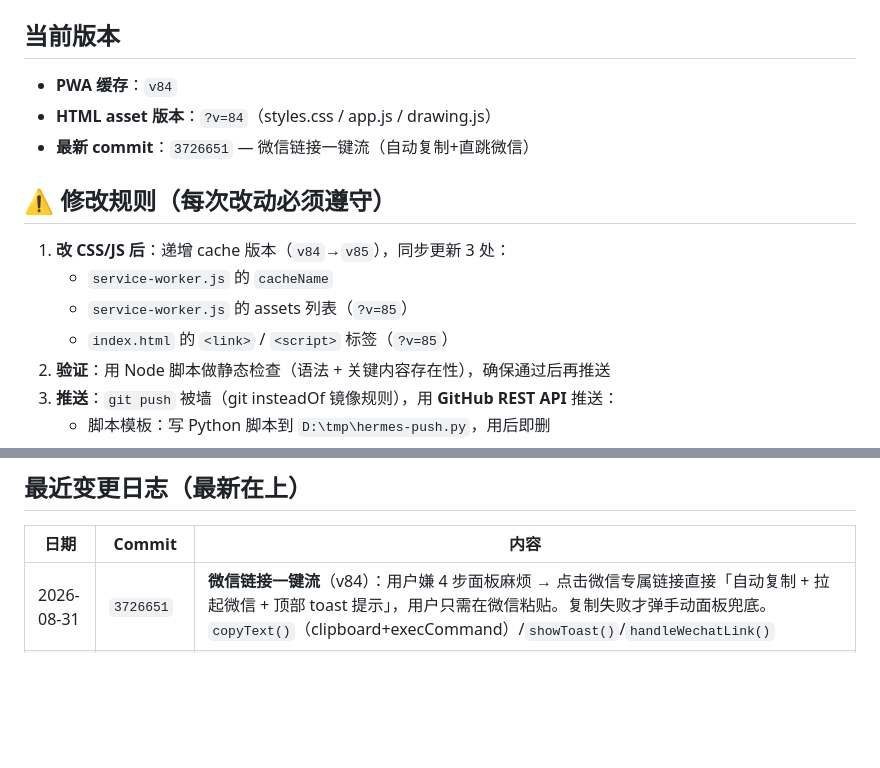
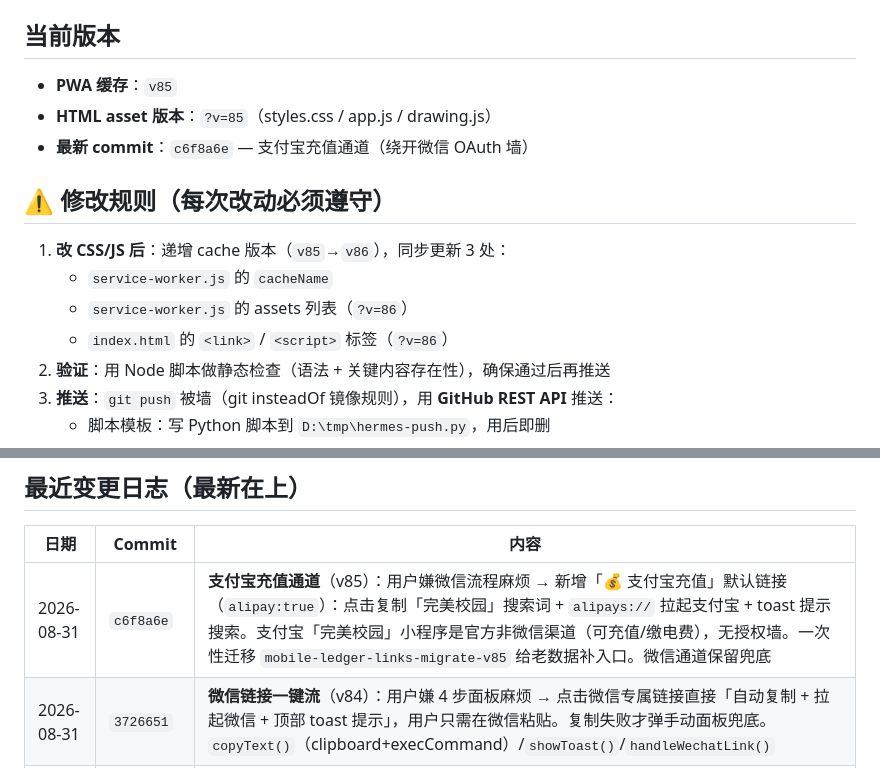
Before and after one commit to hejunhao12366/hejunhao0512.github.io, a Markdown page: AGENTS.md, 2 parts joined by grey strips. GitHub-like rendering; blank space fills up the shorter version.

Commit message:
AGENTS.md: v85 — Alipay channel changelog

```diff
--- a/AGENTS.md
+++ b/AGENTS.md
@@ -44,16 +44,16 @@
 
 ## 当前版本
 
-- **PWA 缓存**：`v84`
-- **HTML asset 版本**：`?v=84`（styles.css / app.js / drawing.js）
-- **最新 commit**：`3726651` — 微信链接一键流（自动复制+直跳微信）
+- **PWA 缓存**：`v85`
+- **HTML asset 版本**：`?v=85`（styles.css / app.js / drawing.js）
+- **最新 commit**：`c6f8a6e` — 支付宝充值通道（绕开微信 OAuth 墙）
 
 ## ⚠️ 修改规则（每次改动必须遵守）
 
-1. **改 CSS/JS 后**：递增 cache 版本（`v84`→`v85`），同步更新 3 处：
+1. **改 CSS/JS 后**：递增 cache 版本（`v85`→`v86`），同步更新 3 处：
    - `service-worker.js` 的 `cacheName`
-   - `service-worker.js` 的 assets 列表（`?v=85`）
-   - `index.html` 的 `<link>` / `<script>` 标签（`?v=85`）
+   - `service-worker.js` 的 assets 列表（`?v=86`）
+   - `index.html` 的 `<link>` / `<script>` 标签（`?v=86`）
 2. **验证**：用 Node 脚本做静态检查（语法 + 关键内容存在性），确保通过后再推送
 3. **推送**：`git push` 被墙（git insteadOf 镜像规则），用 **GitHub REST API** 推送：
    - 脚本模板：写 Python 脚本到 `D:\tmp\hermes-push.py`，用后即删
@@ -149,6 +149,7 @@ pen（画笔）、rectangle、circle、line（直线）、arrow、text、select
 
 | 日期 | Commit | 内容 |
 |------|--------|------|
+| 2026-08-31 | `c6f8a6e` | **支付宝充值通道**（v85）：用户嫌微信流程麻烦 → 新增「💰 支付宝充值」默认链接（`alipay:true`）：点击复制「完美校园」搜索词 + `alipays://` 拉起支付宝 + toast 提示搜索。支付宝「完美校园」小程序是官方非微信渠道（可充值/缴电费），无授权墙。一次性迁移 `mobile-ledger-links-migrate-v85` 给老数据补入口。微信通道保留兜底 |
 | 2026-08-31 | `3726651` | **微信链接一键流**（v84）：用户嫌 4 步面板麻烦 → 点击微信专属链接直接「自动复制 + 拉起微信 + 顶部 toast 提示」，用户只需在微信粘贴。复制失败才弹手动面板兜底。`copyText()`（clipboard+execCommand）/`showToast()`/`handleWechatLink()` |
 | 2026-08-31 | `8597948` | **导航页微信专属学校网站**（v83）：新增「校园卡充值 💳」「智能水电 ⚡」默认链接（带绿色「微」角标）。原理：17wanxiao 系网站依赖微信公众号 OAuth，一次性 code 离开微信即失效（「用户不存在」）。链接编辑弹窗加「微信内打开」开关 |
 | 2026-08-31 | `179c2a9` | **任务页「计划」层**（v80）：数据 v2 `{currentPlan, plans:[{name,currentStage,stages}]}`，旧数据自动迁移；计划横滑条 + ＋新计划 + 🗑删此计划；删除 FAB 下方「任务」文字 |
```
